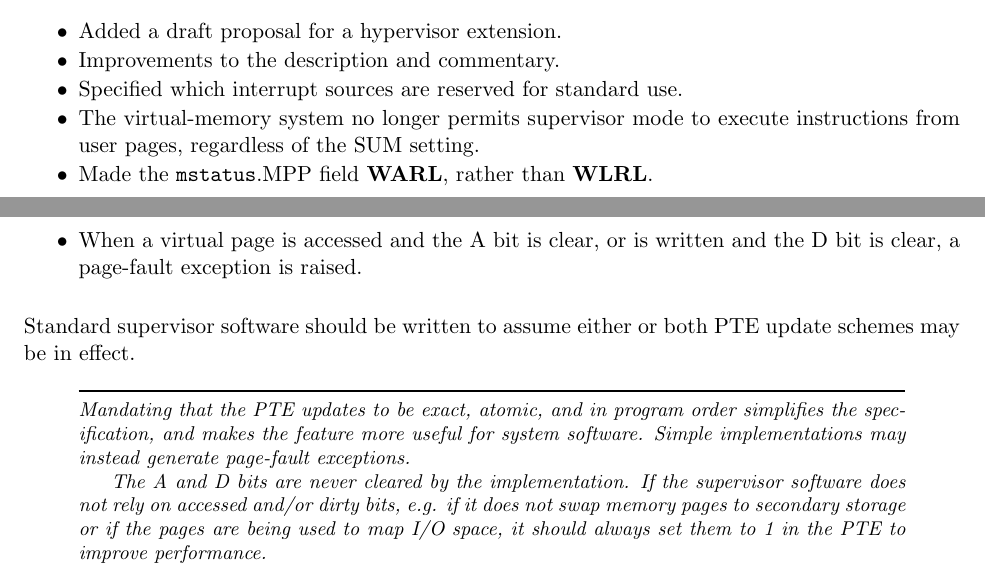
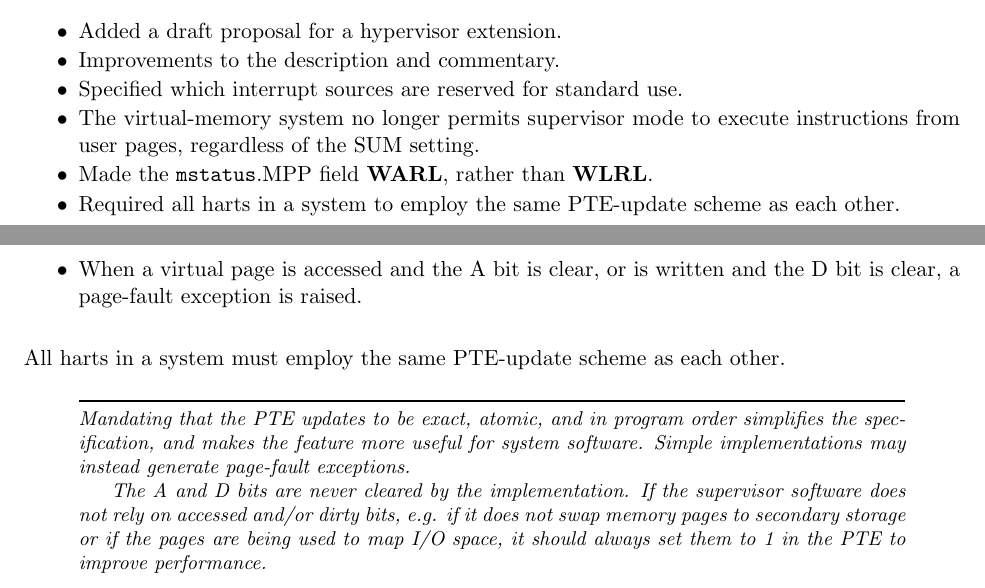
Before and after one commit to riscv/riscv-isa-manual, a LaTeX thesis (src/riscv-privileged.tex, which reads src/priv-preface.tex, src/supervisor.tex): two parts of pages 3 and 74 of 105, joined at a grey line, cut so that both start at the same text. Compiled offline with pdfLaTeX.

Commit message:
Constrain all harts to use same A/D-bit management scheme

```diff
--- a/src/priv-preface.tex
+++ b/src/priv-preface.tex
@@ -12,6 +12,7 @@ architecture proposal.  Changes from version 1.10 include:
 \item The virtual-memory system no longer permits supervisor mode to execute
   instructions from user pages, regardless of the SUM setting.
 \item Made the {\tt mstatus}.MPP field \warl, rather than \wlrl.
+\item Required all harts in a system to employ the same PTE-update scheme as each other.
 \end{itemize}
 
 \newpage
--- a/src/supervisor.tex
+++ b/src/supervisor.tex
@@ -1182,8 +1182,7 @@ Two schemes to manage the A and D bits are permitted:
 \item When a virtual page is accessed and the A bit is clear, or is
       written and the D bit is clear, a page-fault exception is raised.
 \end{itemize}
-Standard supervisor software should be written to assume either or both
-PTE update schemes may be in effect.
+All harts in a system must employ the same PTE-update scheme as each other.
 
 \begin{commentary}
 Mandating that the PTE updates to be exact, atomic, and in program order
```
